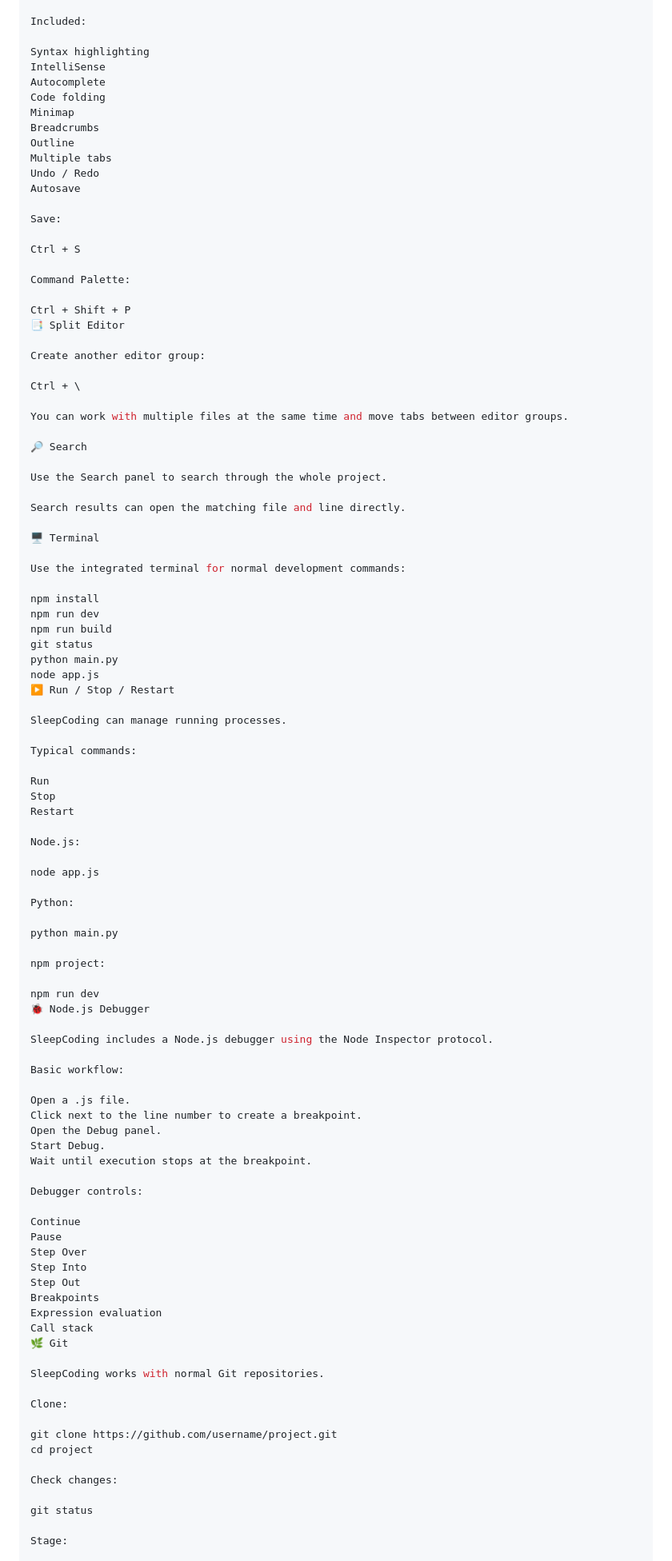
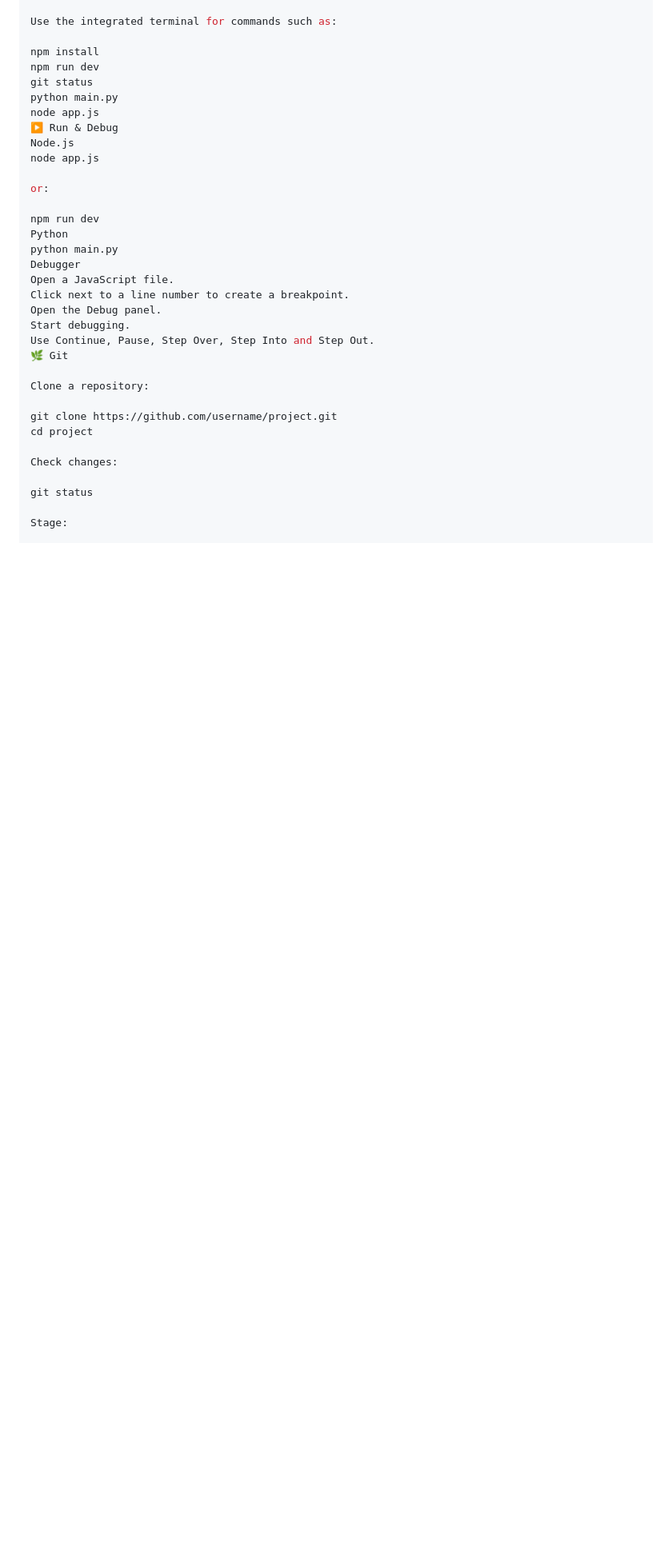
Before and after one commit to ofti335-prog/SleepCoding-IDE, a Markdown page: README.md, the part around one of its changes. Shown at 80% size. GitHub-like rendering; blank space fills up the shorter version.

```diff
--- a/README.md
+++ b/README.md
@@ -154,96 +99,29 @@ SleepCoding uses Monaco Editor.
 
-Included:
-
-Syntax highlighting
-IntelliSense
-Autocomplete
-Code folding
-Minimap
-Breadcrumbs
-Outline
-Multiple tabs
-Undo / Redo
-Autosave
-
-Save:
-
-Ctrl + S
-
-Command Palette:
-
-Ctrl + Shift + P
-📑 Split Editor
-
-Create another editor group:
-
-Ctrl + \
-
-You can work with multiple files at the same time and move tabs between editor groups.
-
-🔎 Search
-
-Use the Search panel to search through the whole project.
-
-Search results can open the matching file and line directly.
-
-🖥️ Terminal
-
-Use the integrated terminal for normal development commands:
+Use the integrated terminal for commands such as:
 
 npm install
 npm run dev
-npm run build
 git status
 python main.py
 node app.js
-▶️ Run / Stop / Restart
-
-SleepCoding can manage running processes.
-
-Typical commands:
-
-Run
-Stop
-Restart
-
-Node.js:
-
+▶️ Run & Debug
+Node.js
 node app.js
 
-Python:
-
-python main.py
-
-npm project:
+or:
 
 npm run dev
-🐞 Node.js Debugger
-
-SleepCoding includes a Node.js debugger using the Node Inspector protocol.
-
-Basic workflow:
-
-Open a .js file.
-Click next to the line number to create a breakpoint.
+Python
+python main.py
+Debugger
+Open a JavaScript file.
+Click next to a line number to create a breakpoint.
 Open the Debug panel.
-Start Debug.
-Wait until execution stops at the breakpoint.
-
-Debugger controls:
-
-Continue
-Pause
-Step Over
-Step Into
-Step Out
-Breakpoints
-Expression evaluation
-Call stack
+Start debugging.
+Use Continue, Pause, Step Over, Step Into and Step Out.
 🌿 Git
 
-SleepCoding works with normal Git repositories.
-
-Clone:
+Clone a repository:
 
 git clone https://github.com/username/project.git
 cd project
```
Also changed, not shown: other parts of README.md (+41 -213 lines).
